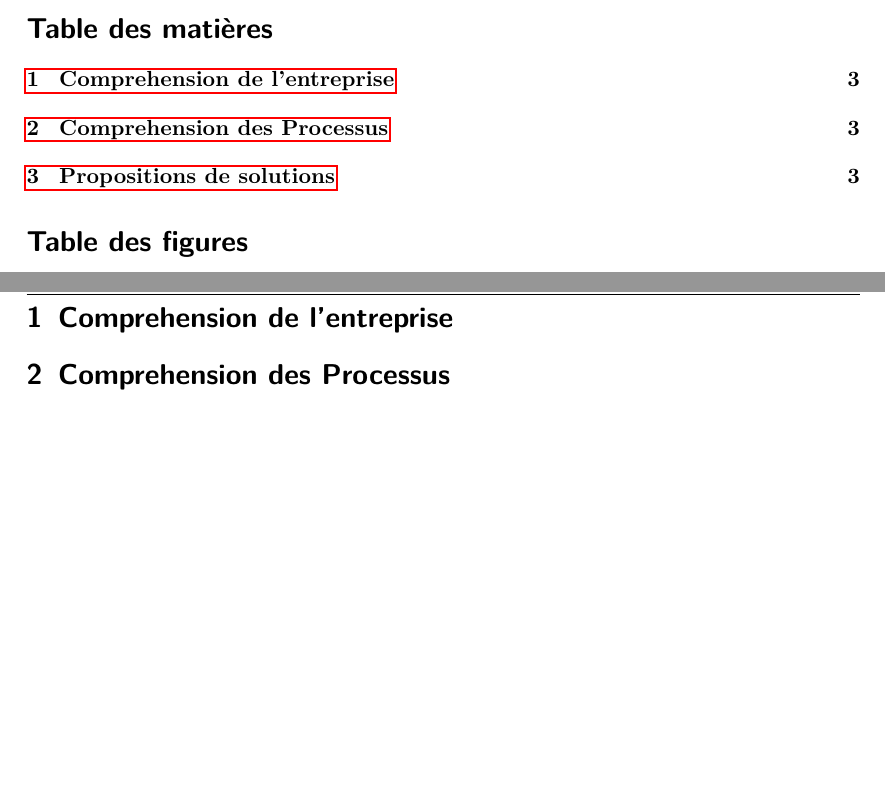
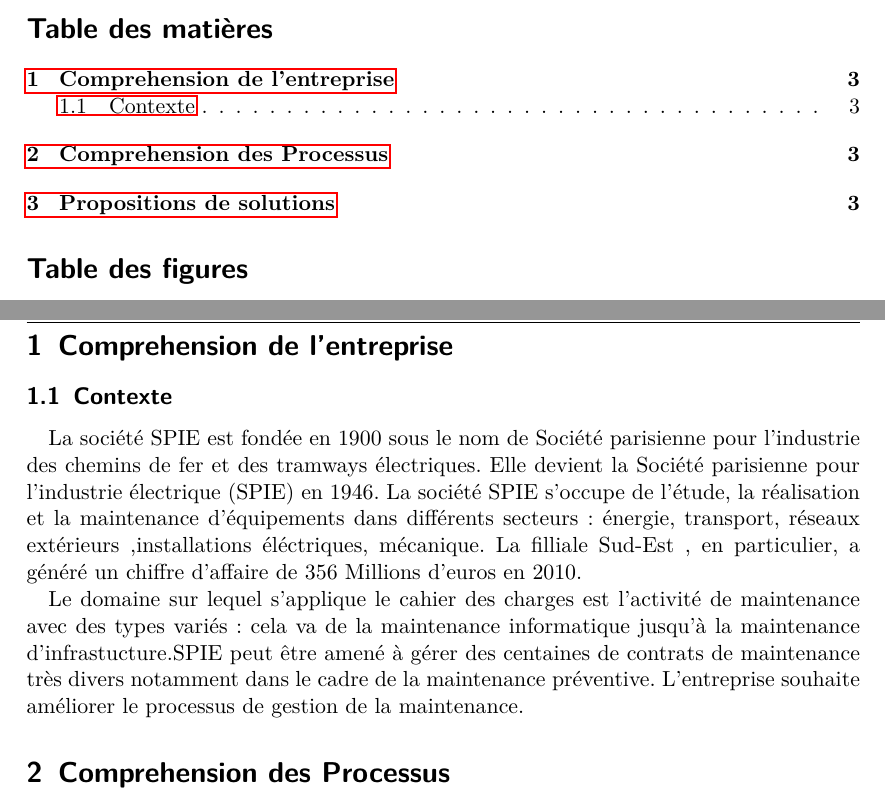
Before and after one commit to c3dric373/pld-sie, a LaTeX document (rapport-synthese.tex): two parts of pages 2 and 3 of 3, joined at a grey line, cut so that both start at the same text, the shorter picture padded with empty space. Compiled offline with pdfLaTeX.

Commit message:
Premier jet sous partie "contexte"

```diff
--- a/rapport-synthese.tex
+++ b/rapport-synthese.tex
@@ -82,6 +82,10 @@
 \newpage
 
 \section{Comprehension de l'entreprise}
+\subsection{Contexte}
+La société SPIE est fondée en 1900 sous le nom de Société parisienne pour l'industrie des chemins de fer et des tramways électriques. Elle devient la Société parisienne pour l'industrie électrique  (SPIE) en 1946. La société SPIE s'occupe de l'étude, la réalisation et la maintenance d'équipements dans différents secteurs : énergie, transport, réseaux extérieurs ,installations éléctriques, mécanique. La filliale Sud-Est , en particulier, a généré un chiffre d'affaire de 356 Millions d'euros en 2010.
+
+Le domaine sur lequel s'applique le cahier des charges est l'activité de maintenance avec des types variés : cela va de la maintenance informatique jusqu'à la maintenance d'infrastucture.SPIE peut être amené à gérer des centaines de contrats de maintenance très divers notamment dans le cadre de la maintenance préventive. L'entreprise souhaite améliorer le processus de gestion de la maintenance.
 \section{Comprehension des Processus}
 \section{Propositions de solutions}
 \end{document}
```
Also changed, not shown: rapport-synthese.pdf.
